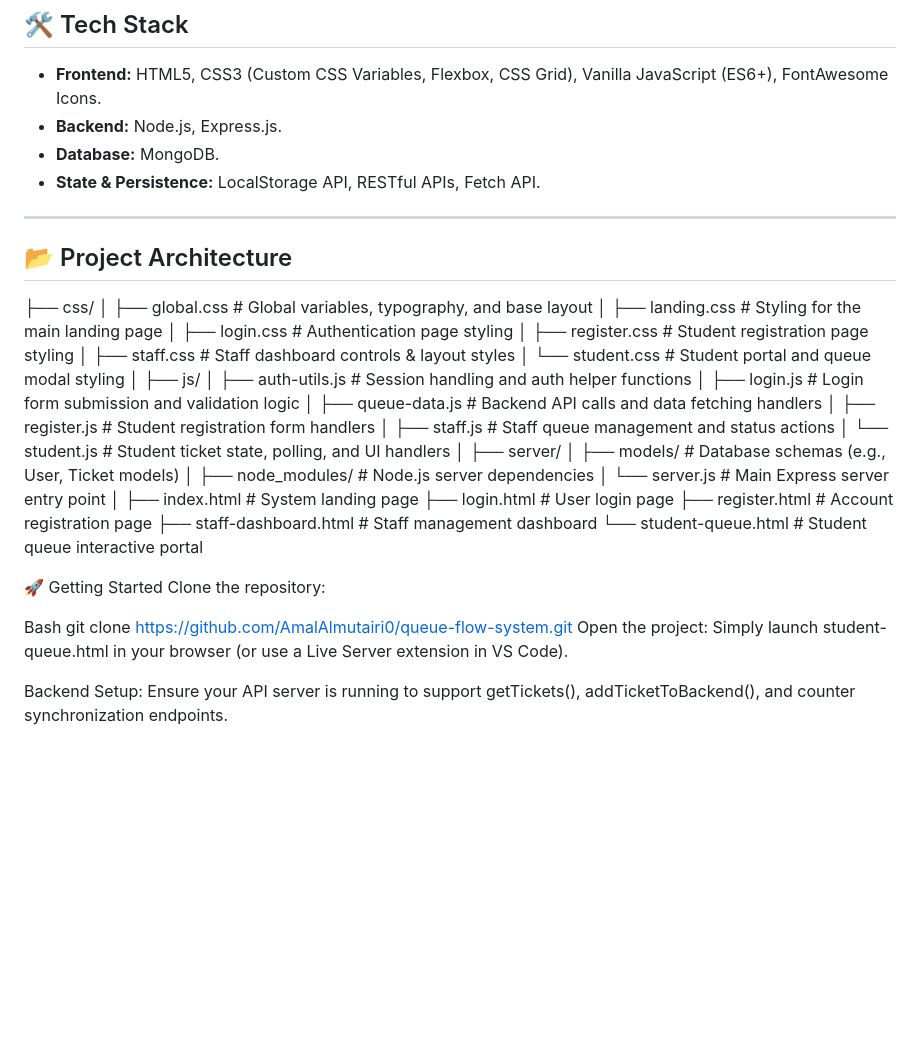
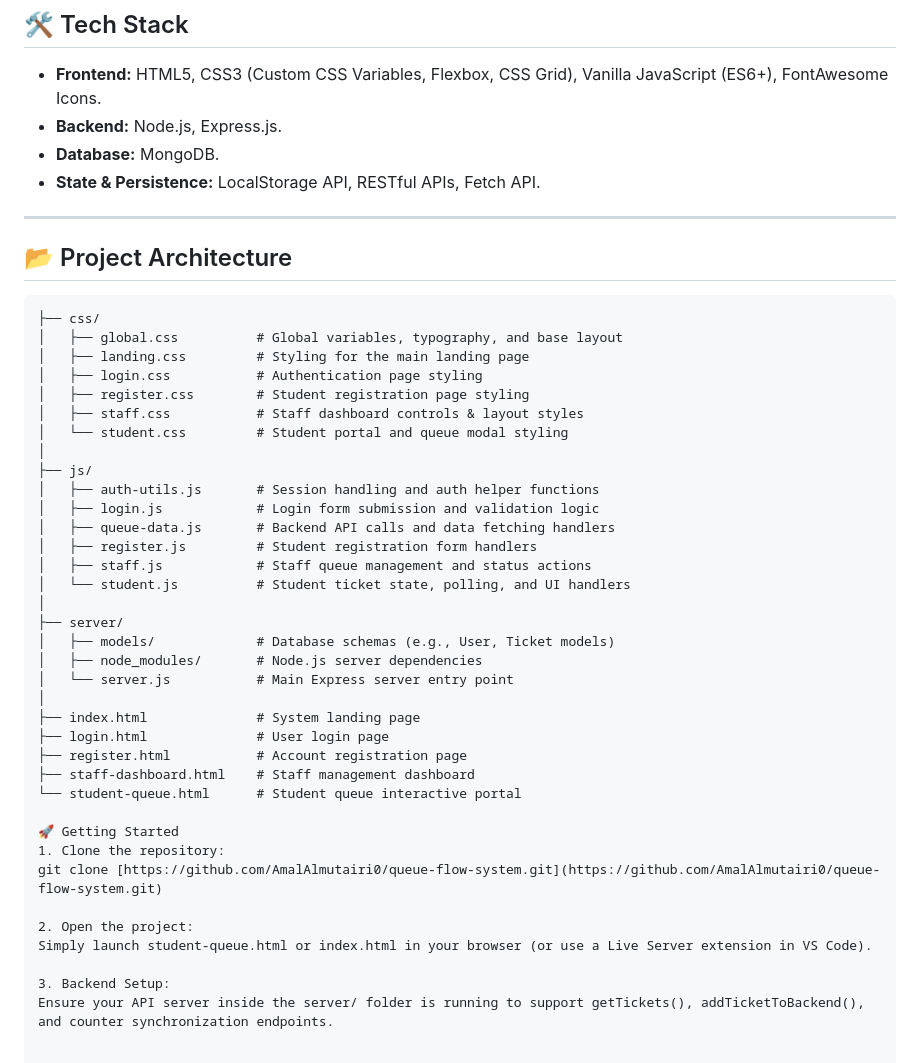
Before and after one commit to AmalAlmutairi0/queue-flow-system, a Markdown page: README.md, the part around the change. GitHub-like rendering; blank space fills up the shorter version.

Commit message:
Revise README with project structure and setup steps
Updated the project architecture section and improved the getting started instructions.

````diff
--- a/README.md
+++ b/README.md
@@ -31,7 +31,10 @@ A dynamic, full-stack web application designed to streamline student customer fl
 * **State & Persistence:** LocalStorage API, RESTful APIs, Fetch API.
 
 ---
+
 ## 📂 Project Architecture
+
+```text
 ├── css/
 │   ├── global.css          # Global variables, typography, and base layout
 │   ├── landing.css         # Styling for the main landing page
@@ -59,14 +62,12 @@ A dynamic, full-stack web application designed to streamline student customer fl
 ├── staff-dashboard.html    # Staff management dashboard
 └── student-queue.html      # Student queue interactive portal
 
+🚀 Getting Started
+1. Clone the repository:
+git clone [https://github.com/AmalAlmutairi0/queue-flow-system.git](https://github.com/AmalAlmutairi0/queue-flow-system.git)
 
-🚀 Getting Started
-Clone the repository:
+2. Open the project:
+Simply launch student-queue.html or index.html in your browser (or use a Live Server extension in VS Code).
 
-Bash
-git clone [https://github.com/AmalAlmutairi0/queue-flow-system.git](https://github.com/AmalAlmutairi0/queue-flow-system.git)
-Open the project:
-Simply launch student-queue.html in your browser (or use a Live Server extension in VS Code).
-
-Backend Setup:
-Ensure your API server is running to support getTickets(), addTicketToBackend(), and counter synchronization endpoints.
+3. Backend Setup:
+Ensure your API server inside the server/ folder is running to support getTickets(), addTicketToBackend(), and counter synchronization endpoints.
````
